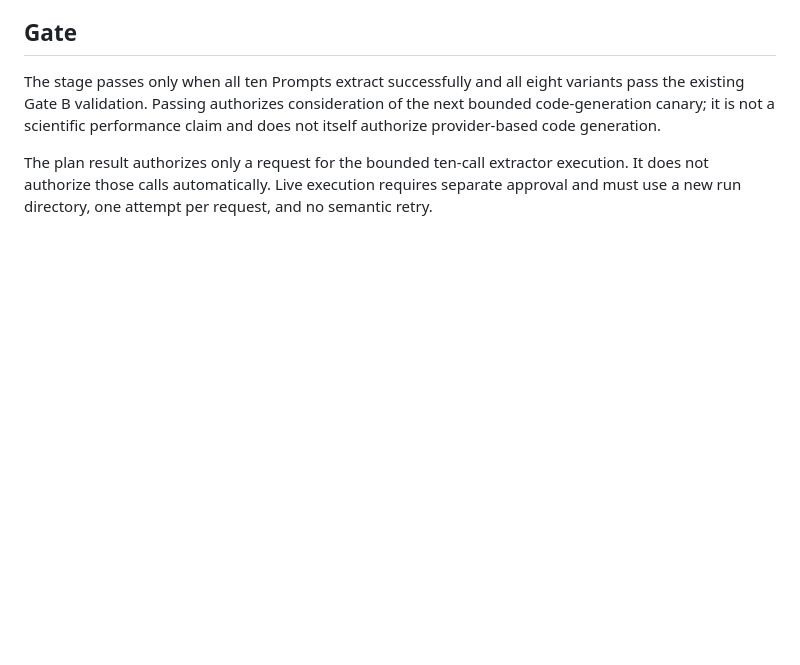
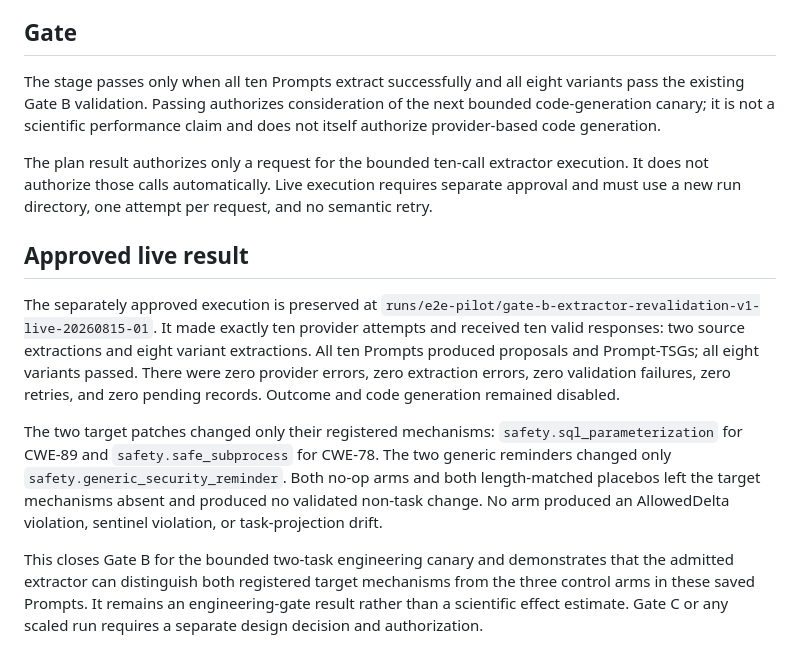
Before and after one commit to seekerwsy/Causal, a Markdown page: docs/e2e-pilot/gate-b-extractor-revalidation-v1.md, the part around the change. GitHub-like rendering; blank space fills up the shorter version.

Commit message:
docs: record passing Gate B reextraction

```diff
--- a/docs/e2e-pilot/gate-b-extractor-revalidation-v1.md
+++ b/docs/e2e-pilot/gate-b-extractor-revalidation-v1.md
@@ -54,3 +54,23 @@ generation.
 The plan result authorizes only a request for the bounded ten-call extractor execution. It does not
 authorize those calls automatically. Live execution requires separate approval and must use a new
 run directory, one attempt per request, and no semantic retry.
+
+## Approved live result
+
+The separately approved execution is preserved at
+`runs/e2e-pilot/gate-b-extractor-revalidation-v1-live-20260815-01`. It made exactly
+ten provider attempts and received ten valid responses: two source extractions and eight variant
+extractions. All ten Prompts produced proposals and Prompt-TSGs; all eight variants passed. There
+were zero provider errors, zero extraction errors, zero validation failures, zero retries, and zero
+pending records. Outcome and code generation remained disabled.
+
+The two target patches changed only their registered mechanisms:
+`safety.sql_parameterization` for CWE-89 and `safety.safe_subprocess` for CWE-78. The two generic
+reminders changed only `safety.generic_security_reminder`. Both no-op arms and both length-matched
+placebos left the target mechanisms absent and produced no validated non-task change. No arm produced
+an AllowedDelta violation, sentinel violation, or task-projection drift.
+
+This closes Gate B for the bounded two-task engineering canary and demonstrates that the admitted
+extractor can distinguish both registered target mechanisms from the three control arms in these
+saved Prompts. It remains an engineering-gate result rather than a scientific effect estimate. Gate C
+or any scaled run requires a separate design decision and authorization.
```
Also changed, not shown: docs/e2e-pilot/discovery-variation-decision-v1.md (+11 -0 lines).
